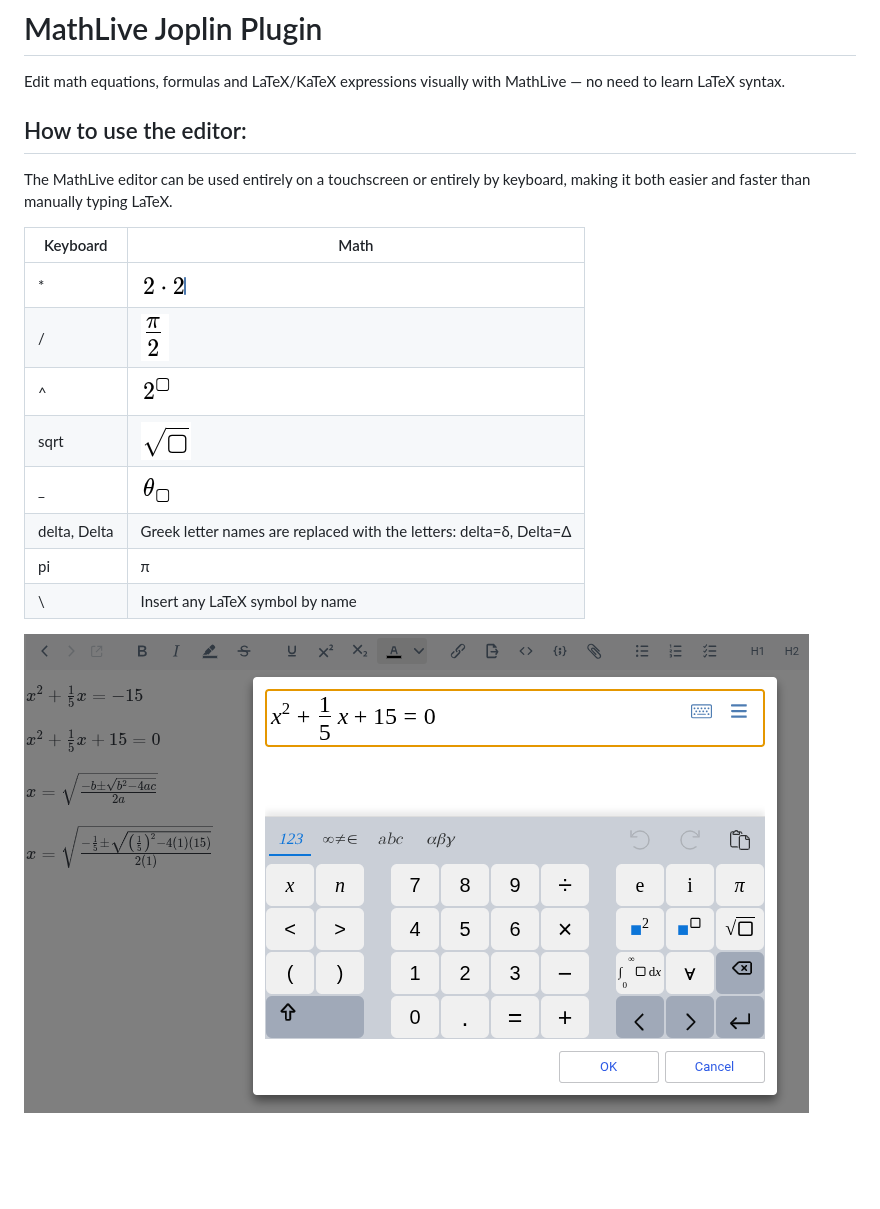
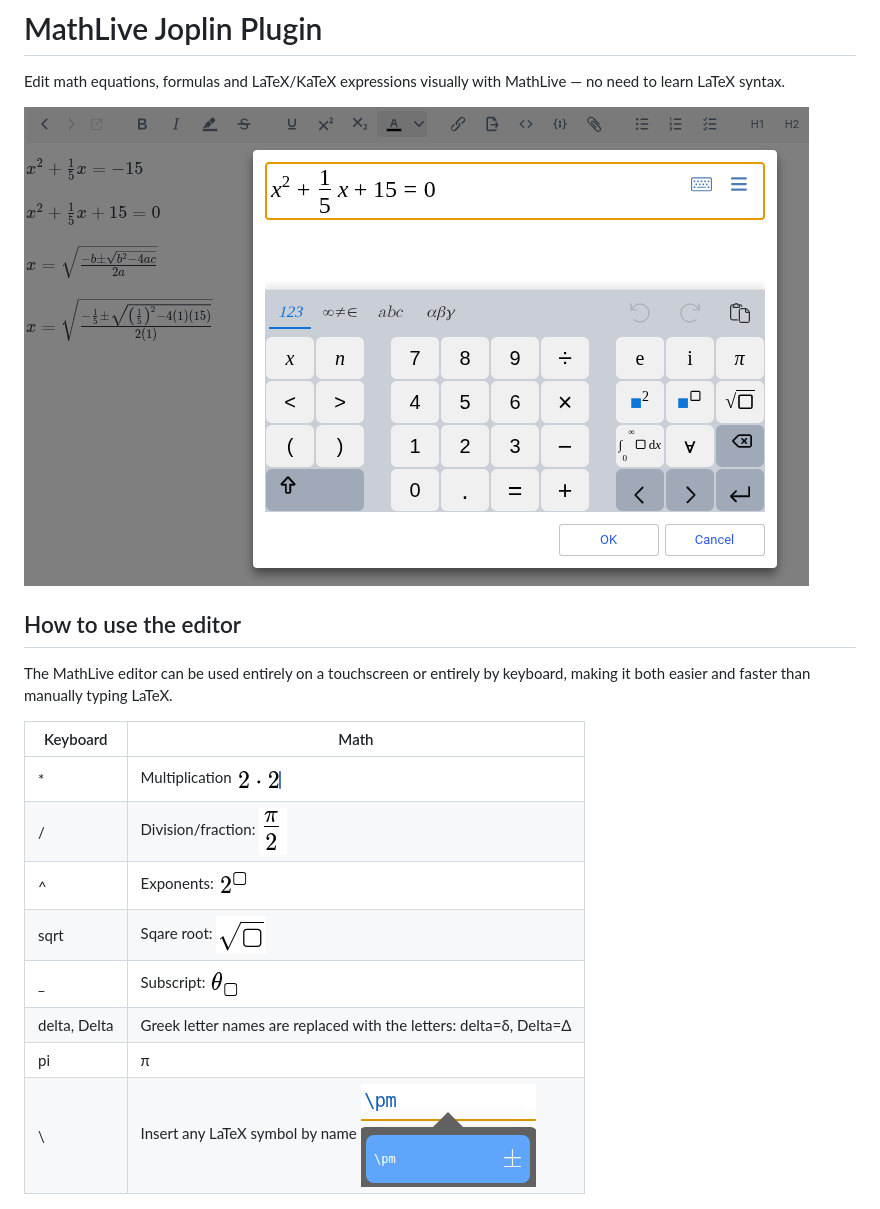
Before and after one commit to kiranlbl/joplin-plugin-mathlive, a Markdown page: README.md, the part around the change. Drawn GitHub-style; pictures changed too: screenshots/latex.png (added); blank space fills up the shorter version.

```diff
--- a/README.md
+++ b/README.md
@@ -2,21 +2,21 @@
 
 Edit math equations, formulas and LaTeX/KaTeX expressions visually with MathLive — no need to learn LaTeX syntax.
 
-## How to use the editor:
+![Editing an equation with MathLive](https://github.com/kiranlbl/joplin-plugin-mathlive/raw/main/screenshots/editor.png)
+
+## How to use the editor
 The MathLive editor can be used entirely on a touchscreen or entirely by keyboard, making it both easier and faster than manually typing LaTeX.
 
 | Keyboard  | Math     |
 | --------- | -------- |
-| *         | ![multiply](https://github.com/kiranlbl/joplin-plugin-mathlive/raw/main/screenshots/multiply.png)       |
-| /         | ![division](https://github.com/kiranlbl/joplin-plugin-mathlive/raw/main/screenshots/division.png)       |
-| ^         | ![exponent](https://github.com/kiranlbl/joplin-plugin-mathlive/raw/main/screenshots/exp.png)            |
-| sqrt      | ![sqare root](https://github.com/kiranlbl/joplin-plugin-mathlive/raw/main/screenshots/sqrt.png)         |
-| _         | ![subscript](https://github.com/kiranlbl/joplin-plugin-mathlive/raw/main/screenshots/subscript.png)     |
+| *         | Multiplication ![multiply](https://github.com/kiranlbl/joplin-plugin-mathlive/raw/main/screenshots/multiply.png)       |
+| /         | Division/fraction: ![division](https://github.com/kiranlbl/joplin-plugin-mathlive/raw/main/screenshots/division.png)       |
+| ^         | Exponents: ![exponent](https://github.com/kiranlbl/joplin-plugin-mathlive/raw/main/screenshots/exp.png)            |
+| sqrt      | Sqare root: ![sqare root](https://github.com/kiranlbl/joplin-plugin-mathlive/raw/main/screenshots/sqrt.png)         |
+| _         | Subscript: ![subscript](https://github.com/kiranlbl/joplin-plugin-mathlive/raw/main/screenshots/subscript.png)     |
 | delta, Delta | Greek letter names are replaced with the letters: delta=δ, Delta=Δ |
 | pi        | π |
-| \         | Insert any LaTeX symbol by name |
-
-![Editing an equation with MathLive](https://github.com/kiranlbl/joplin-plugin-mathlive/raw/main/screenshots/editor.png)
+| \         | Insert any LaTeX symbol by name ![latex](https://github.com/kiranlbl/joplin-plugin-mathlive/raw/main/screenshots/latex.png)|
 
 ![Toolbar button](https://github.com/kiranlbl/joplin-plugin-mathlive/raw/main/screenshots/menuitem.png)
 
```
